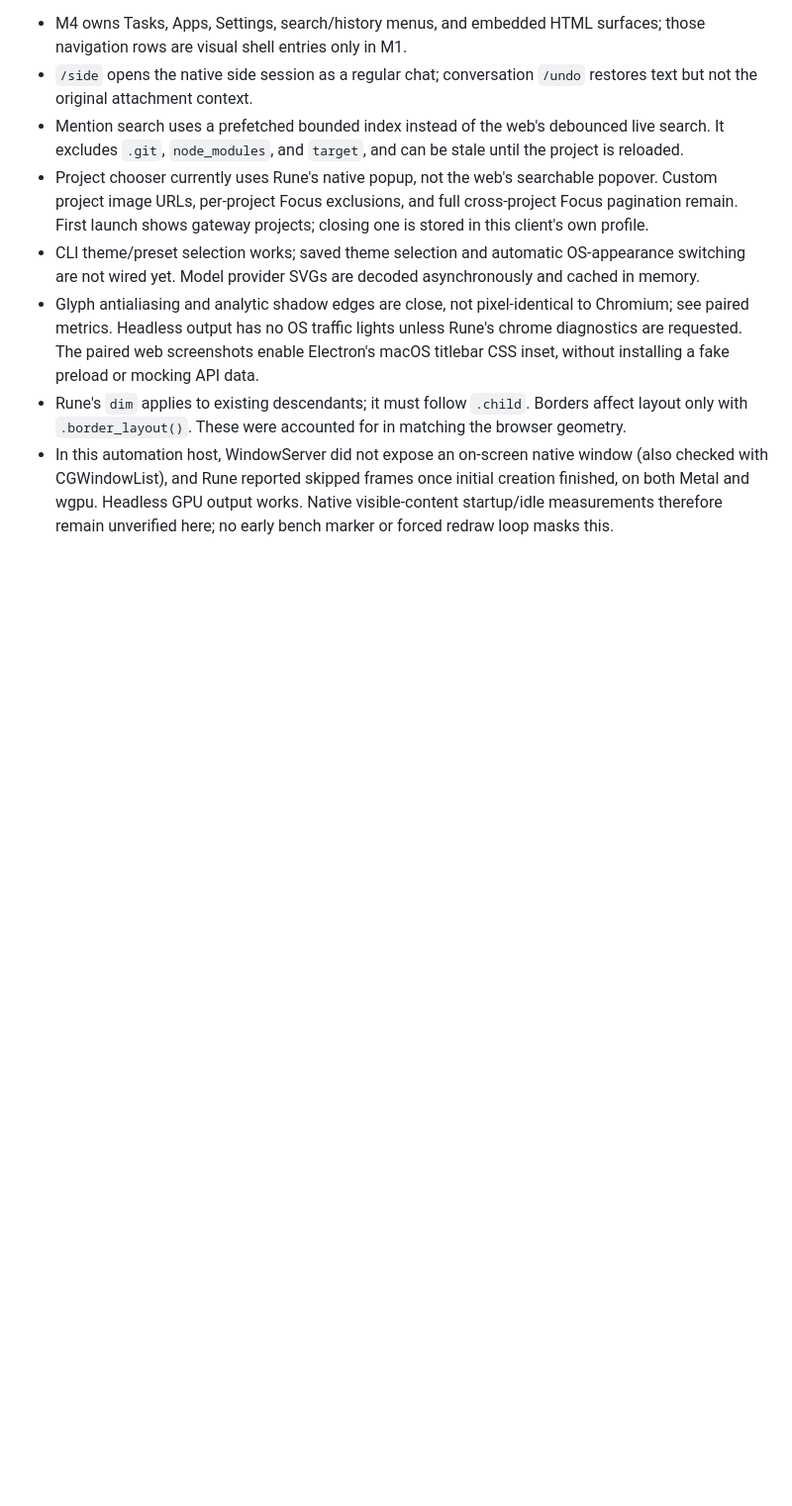
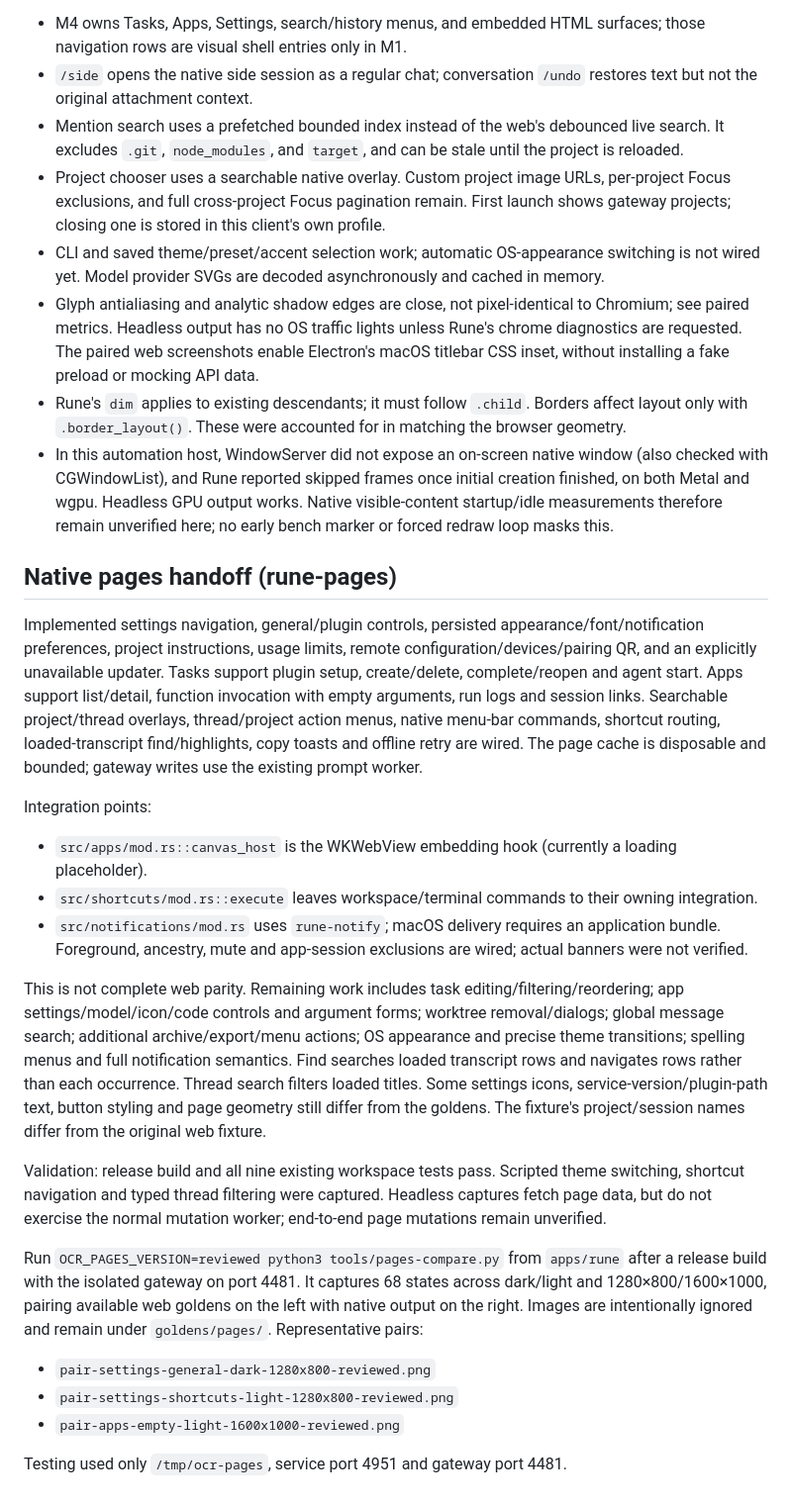
Before and after one commit to KMKoushik/opencodex, a Markdown page: apps/rune/README.md, the part around the change. Shown at 99% size. Rendered like a GitHub page; blank space fills up the shorter version.

Commit message:
docs(rune): document page integration gaps and visual comparison workflow

```diff
--- a/apps/rune/README.md
+++ b/apps/rune/README.md
@@ -209,11 +209,11 @@ diff fences and tool outputs are readable here.
   conversation `/undo` restores text but not the original attachment context.
 - Mention search uses a prefetched bounded index instead of the web's debounced live search.
   It excludes `.git`, `node_modules`, and `target`, and can be stale until the project is reloaded.
-- Project chooser currently uses Rune's native popup, not the web's searchable popover. Custom
+- Project chooser uses a searchable native overlay. Custom
   project image URLs, per-project Focus exclusions, and full cross-project Focus pagination remain.
   First launch shows gateway projects; closing one is stored in this client's own profile.
-- CLI theme/preset selection works; saved theme selection and automatic OS-appearance switching
-  are not wired yet. Model provider SVGs are decoded asynchronously and cached in memory.
+- CLI and saved theme/preset/accent selection work; automatic OS-appearance switching
+  is not wired yet. Model provider SVGs are decoded asynchronously and cached in memory.
 - Glyph antialiasing and analytic shadow edges are close, not pixel-identical to Chromium; see
   paired metrics. Headless output has no OS traffic lights unless Rune's chrome diagnostics are
   requested. The paired web screenshots enable Electron's macOS titlebar CSS inset, without
@@ -224,3 +224,43 @@ diff fences and tool outputs are readable here.
   with CGWindowList), and Rune reported skipped frames once initial creation finished, on both
   Metal and wgpu. Headless GPU output works. Native visible-content startup/idle measurements
   therefore remain unverified here; no early bench marker or forced redraw loop masks this.
+
+## Native pages handoff (rune-pages)
+
+Implemented settings navigation, general/plugin controls, persisted appearance/font/notification
+preferences, project instructions, usage limits, remote configuration/devices/pairing QR, and an
+explicitly unavailable updater. Tasks support plugin setup, create/delete, complete/reopen and
+agent start. Apps support list/detail, function invocation with empty arguments, run logs and
+session links. Searchable project/thread overlays, thread/project action menus, native menu-bar
+commands, shortcut routing, loaded-transcript find/highlights, copy toasts and offline retry are
+wired. The page cache is disposable and bounded; gateway writes use the existing prompt worker.
+
+Integration points:
+
+- `src/apps/mod.rs::canvas_host` is the WKWebView embedding hook (currently a loading placeholder).
+- `src/shortcuts/mod.rs::execute` leaves workspace/terminal commands to their owning integration.
+- `src/notifications/mod.rs` uses `rune-notify`; macOS delivery requires an application bundle.
+  Foreground, ancestry, mute and app-session exclusions are wired; actual banners were not verified.
+
+This is not complete web parity. Remaining work includes task editing/filtering/reordering;
+app settings/model/icon/code controls and argument forms; worktree removal/dialogs; global message
+search; additional archive/export/menu actions; OS appearance and precise theme transitions;
+spelling menus and full notification semantics. Find searches loaded transcript rows and navigates
+rows rather than each occurrence. Thread search filters loaded titles. Some settings icons,
+service-version/plugin-path text, button styling and page geometry still differ from the goldens.
+The fixture's project/session names differ from the original web fixture.
+
+Validation: release build and all nine existing workspace tests pass. Scripted theme switching,
+shortcut navigation and typed thread filtering were captured. Headless captures fetch page data,
+but do not exercise the normal mutation worker; end-to-end page mutations remain unverified.
+
+Run `OCR_PAGES_VERSION=reviewed python3 tools/pages-compare.py` from `apps/rune` after a release
+build with the isolated gateway on port 4481. It captures 68 states across dark/light and
+1280×800/1600×1000, pairing available web goldens on the left with native output on the right.
+Images are intentionally ignored and remain under `goldens/pages/`. Representative pairs:
+
+- `pair-settings-general-dark-1280x800-reviewed.png`
+- `pair-settings-shortcuts-light-1280x800-reviewed.png`
+- `pair-apps-empty-light-1600x1000-reviewed.png`
+
+Testing used only `/tmp/ocr-pages`, service port 4951 and gateway port 4481.
```
Also changed, not shown: docs/architecture/README.md (+2 -0 lines), docs/architecture/architecture.png, 3 other files.
